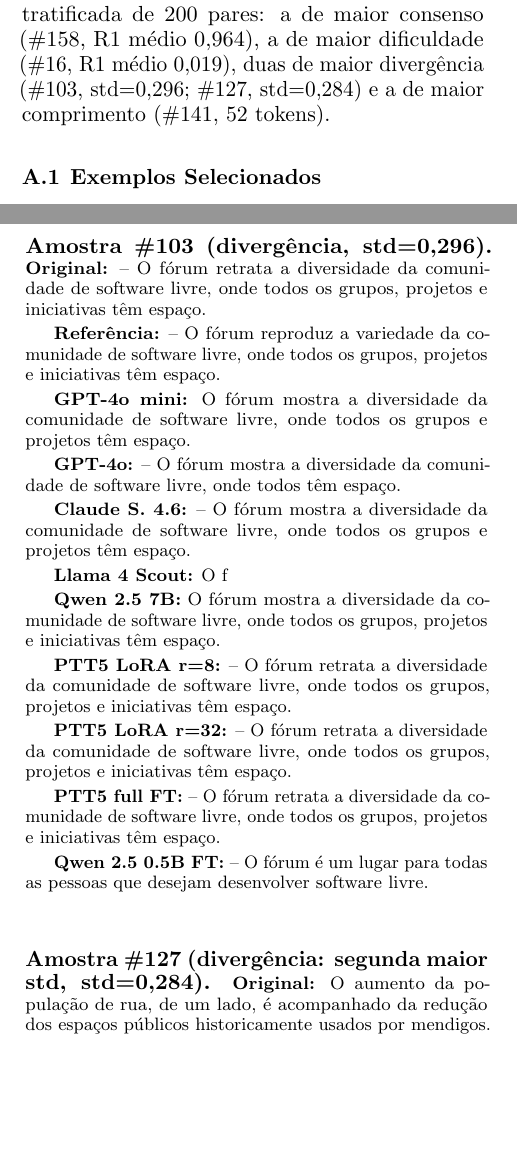
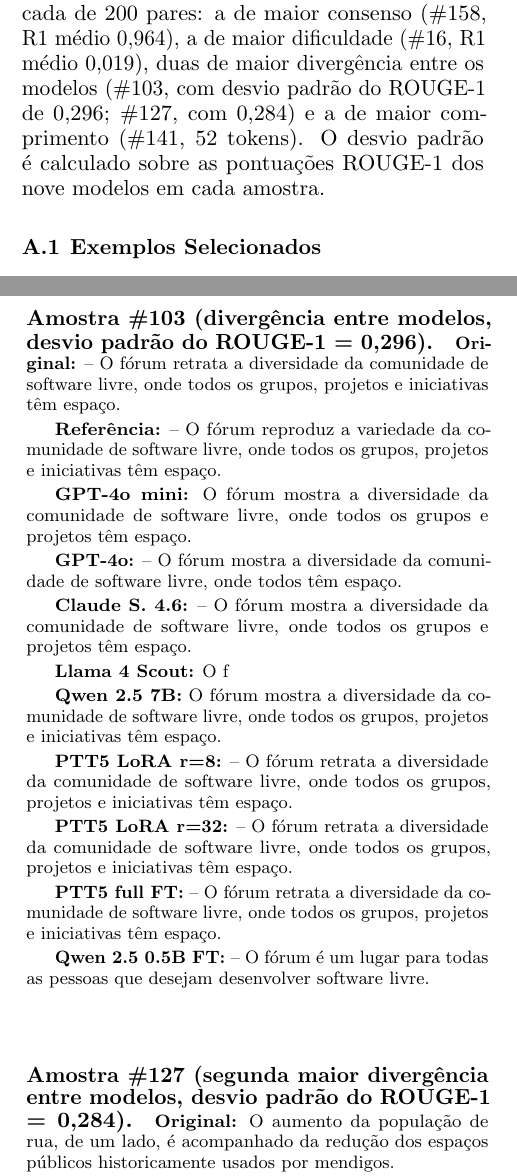
Before and after one commit to jsansao/llm-text-simplification-ptbr, a LaTeX paper (artigo/artigo.tex): two parts of the columns of pages 16 and 17 of 18, joined at a grey line, cut so that both start at the same text, the shorter picture padded with empty space. Compiled offline with pdfLaTeX.

Commit message:
Anexo: esclarecer 'std' como desvio padrão do ROUGE-1 entre modelos
Substitui a sigla 'std' (jargão estatístico em inglês) por descrição
explícita em cada uma das 3 ocorrências do anexo qualitativo:
- Introdução do anexo (l. 1364): 'duas de maior divergência entre os
  modelos (#103, com desvio padrão do ROUGE-1 de 0,296; #127, com
  0,284) ... O desvio padrão é calculado sobre as pontuações ROUGE-1
  dos nove modelos em cada amostra.'
- Amostra #103 (l. 1422): 'Amostra #103 (divergência entre modelos,
  desvio padrão do ROUGE-1 = 0,296).'
- Amostra #127 (l. 1449): 'Amostra #127 (segunda maior divergência
  entre modelos, desvio padrão do ROUGE-1 = 0,284).'

```diff
--- a/artigo/artigo.tex
+++ b/artigo/artigo.tex
@@ -1361,8 +1361,10 @@
 Esta seção apresenta as predições dos modelos em cinco amostras
 selecionadas da amostra estratificada de 200 pares: a de maior consenso
 (\#158, R1 médio 0,964), a de maior dificuldade (\#16, R1 médio 0,019),
-duas de maior divergência (\#103, std=0,296; \#127, std=0,284) e a de
-maior comprimento (\#141, 52 tokens).
+duas de maior divergência entre os modelos (\#103, com desvio padrão
+do ROUGE-1 de 0,296; \#127, com 0,284) e a de maior comprimento
+(\#141, 52 tokens). O desvio padrão é calculado sobre as pontuações
+ROUGE-1 dos nove modelos em cada amostra.
 
 \subsection{Exemplos Selecionados}
 
@@ -1419,7 +1421,7 @@
 \textbf{Qwen 2.5 0.5B FT:} Simplifique o texto a seguir: Sem contraindicoções, as gotinhas devem ser tomadas até mesmo por crianças com febre.
 
 \bigskip
-\paragraph*{Amostra \#103 (divergência, std=0,296).}
+\paragraph*{Amostra \#103 (divergência entre modelos, desvio padrão do ROUGE-1 = 0,296).}
 
 \textbf{Original:} -- O fórum retrata a diversidade da comunidade de software livre, onde todos os grupos, projetos e iniciativas têm espaço.
 
@@ -1444,7 +1446,7 @@
 \textbf{Qwen 2.5 0.5B FT:} -- O fórum é um lugar para todas as pessoas que desejam desenvolver software livre.
 
 \bigskip
-\paragraph*{Amostra \#127 (divergência: segunda maior std, std=0,284).}
+\paragraph*{Amostra \#127 (segunda maior divergência entre modelos, desvio padrão do ROUGE-1 = 0,284).}
 
 \textbf{Original:} O aumento da população de rua, de um lado, é acompanhado da redução dos espaços públicos historicamente usados por mendigos.
 
```
